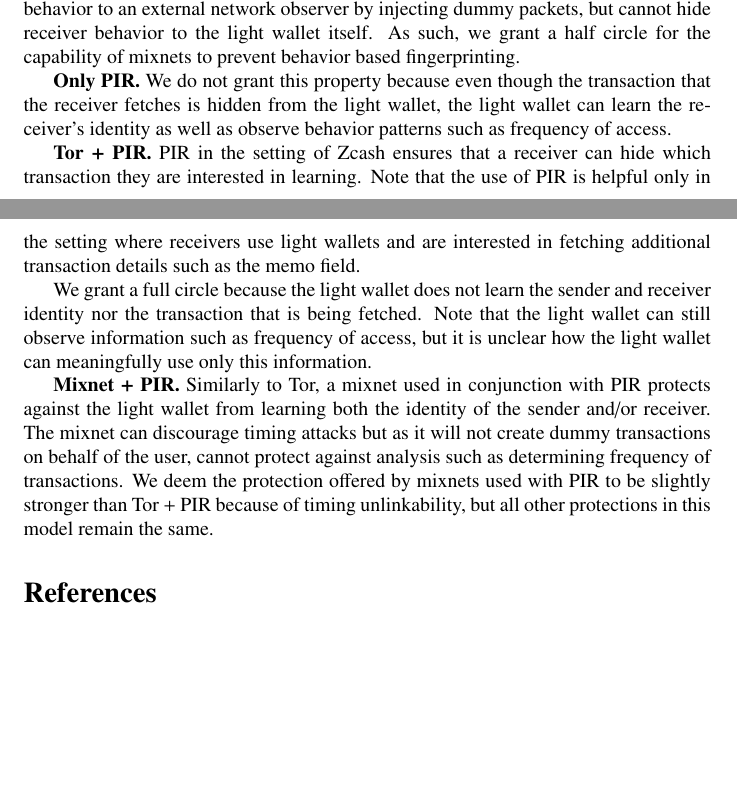
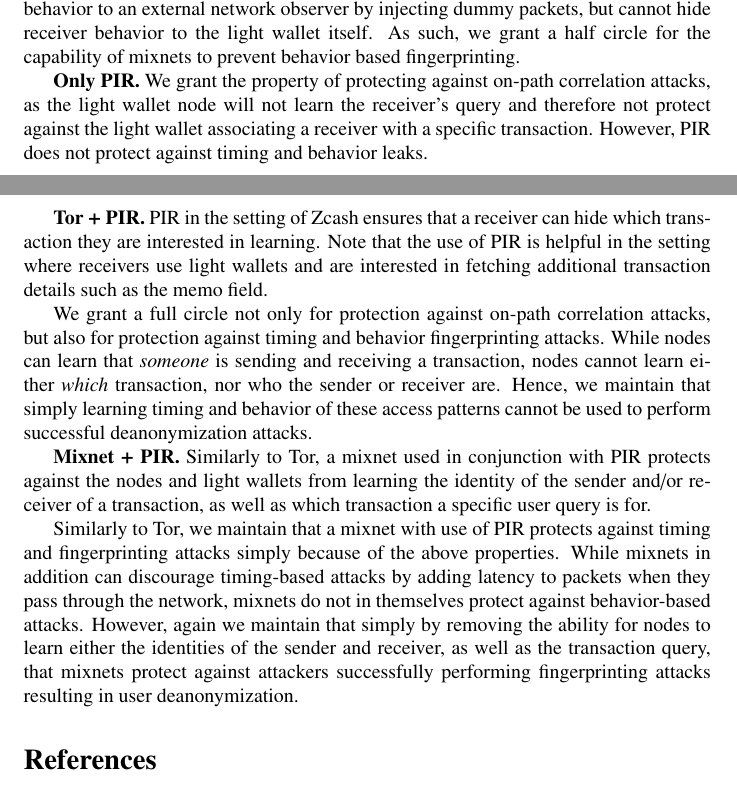
Before and after one commit to ZcashFoundation/tech-reports, a LaTeX document (threat-model-network-privacy/threat-model-network-privacy.tex): two parts of pages 9 and 10 of 11, joined at a grey line, cut so that both start at the same text, the shorter picture padded with empty space. Compiled offline with pdfLaTeX.

Commit message:
tweak results

```diff
--- a/threat-model-network-privacy/threat-model-network-privacy.tex
+++ b/threat-model-network-privacy/threat-model-network-privacy.tex
@@ -596,31 +595,40 @@ such, we grant a half circle for the capability of mixnets to prevent behavior
 based fingerprinting.
 
 \textbf{Only PIR.}
-We do not grant this property because even though the transaction that the receiver
-fetches is hidden from the light wallet, the light wallet can learn the
-receiver's identity as well as observe behavior patterns such as frequency of
-access.
+We grant the property of protecting against on-path correlation attacks, as the
+light wallet node will not learn the receiver's query and therefore not protect
+against the light wallet associating a receiver with a specific transaction.
+However, PIR does not protect against timing and behavior leaks.
 
 \textbf{Tor + PIR.}
 PIR in the setting of Zcash ensures that a receiver can hide which transaction
-they are interested in learning. Note that the use of PIR is helpful only in
+they are interested in learning. Note that the use of PIR is helpful in
 the setting where receivers use light wallets and are interested in fetching
 additional transaction details such as the memo field.
 
-We grant a full circle because the light wallet does not learn
-the sender and receiver identity nor the transaction that is being fetched.
-Note that the light wallet can still observe information such as frequency of
-access, but it is unclear how the light wallet can meaningfully use only this
-information.
+We grant a full circle not only for protection against on-path correlation
+attacks, but also for protection against timing and behavior fingerprinting
+attacks. While nodes can learn that \emph{someone} is sending and receiving a
+transaction, nodes cannot learn either \emph{which} transaction, nor who the
+sender or receiver are. Hence, we maintain that simply learning timing and
+behavior of these access patterns cannot be used to perform successful
+deanonymization attacks.
 
 \textbf{Mixnet + PIR.}
 Similarly to Tor, a mixnet used in conjunction with PIR protects against the
-light wallet from learning both the identity of the sender and/or receiver. The
-mixnet can discourage timing attacks but as it will not create dummy
-transactions on behalf of the user, cannot protect against analysis such as
-determining frequency of transactions. We deem the protection offered by
-mixnets used with PIR to be slightly stronger than Tor + PIR because of timing
-unlinkability, but all other protections in this model remain the same.
+nodes and light wallets from learning the identity of the sender and/or
+receiver of a transaction, as well as which transaction a specific user query
+is for.
+
+Similarly to Tor, we maintain that a mixnet with use of PIR protects against
+timing and fingerprinting attacks simply because of the above properties. While
+mixnets in addition can discourage timing-based attacks by adding latency to
+packets when they pass through the network, mixnets do not in themselves
+protect against behavior-based attacks. However, again we maintain that simply
+by removing the ability for nodes to learn either the identities of the sender
+and receiver, as well as the transaction query, that mixnets protect against
+attackers successfully performing fingerprinting attacks resulting in user
+deanonymization.
 
 \bibliographystyle{plain}
 \bibliography{threat-model-network-privacy}
```
Also changed, not shown: threat-model-network-privacy/threat-model-network-privacy.tex (5 more changed lines).
